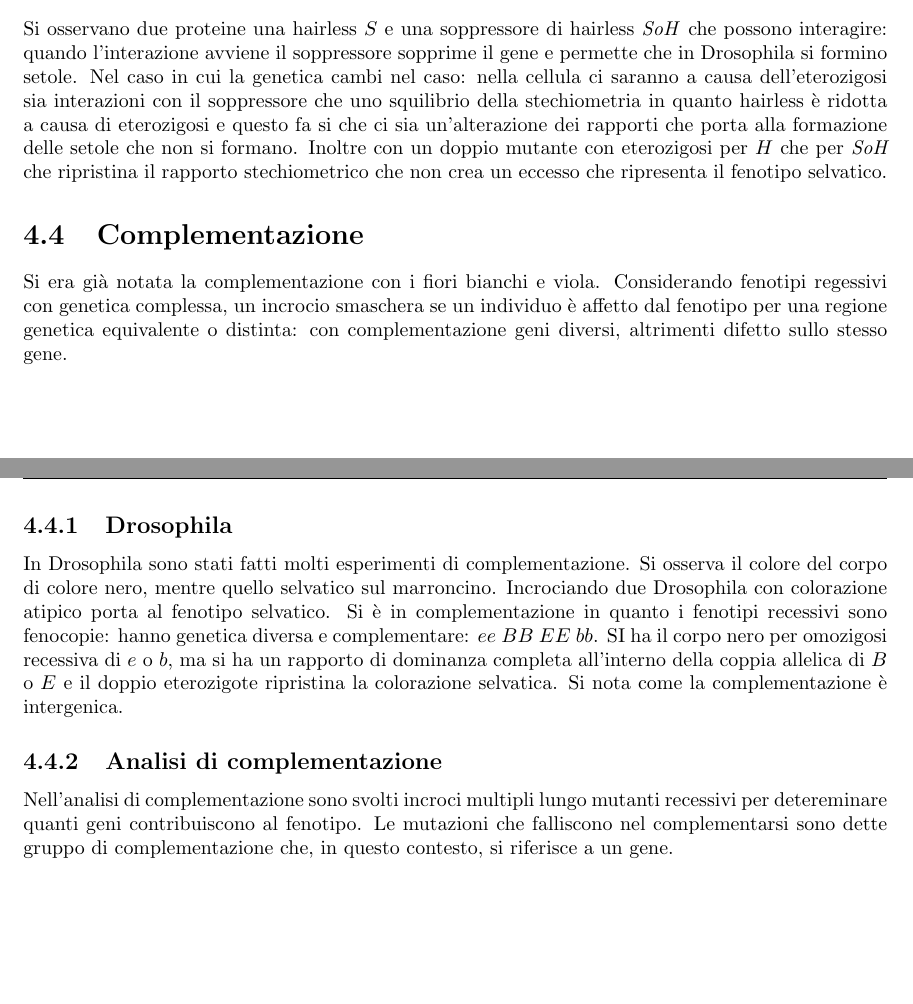
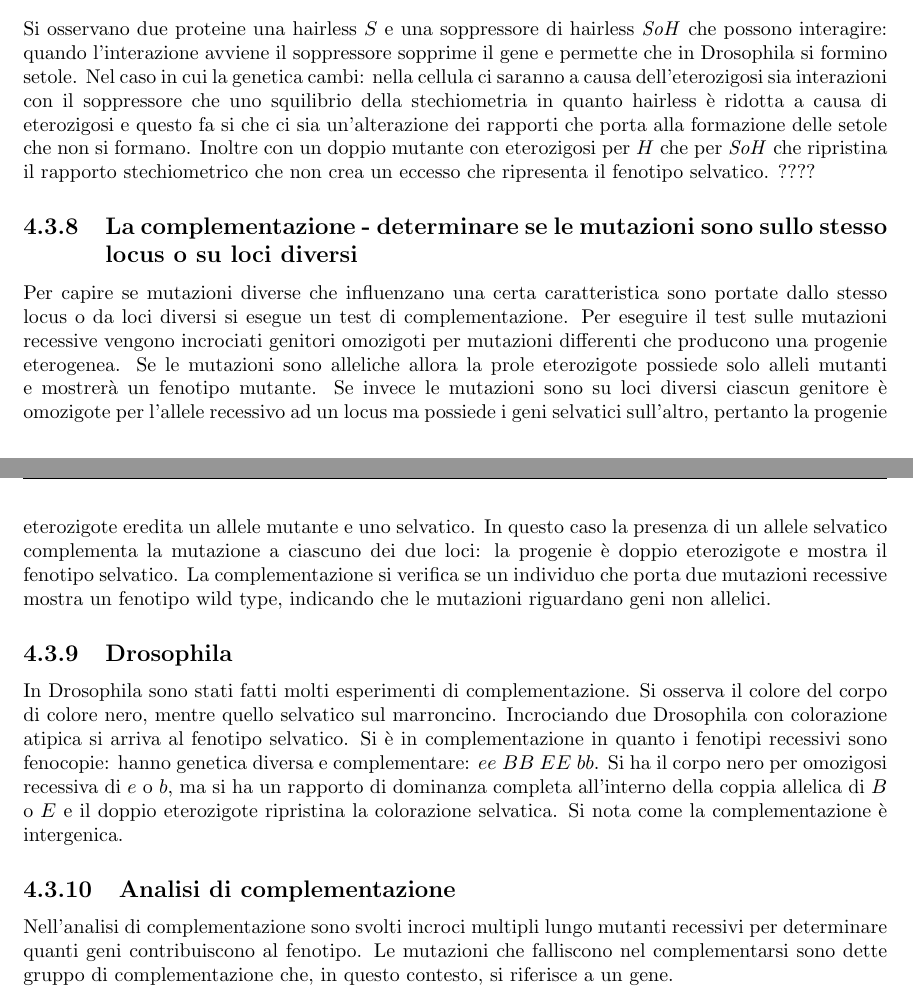
Before and after one commit to giacThePhantom/Genetica, a LaTeX book (Principal.tex, which reads Chapters/04_EstensioneMendeliana.tex): two parts of pages 47 and 48 of 55, joined at a grey line, cut so that both start at the same text, the shorter picture padded with empty space. Compiled offline with pdfLaTeX.

Commit message:
Capitolo 4 Interazione genica e rapporti mendeliani modificati

```diff
--- a/Chapters/04_EstensioneMendeliana.tex
+++ b/Chapters/04_EstensioneMendeliana.tex
@@ -376,21 +370,27 @@ diventa vantaggioso nello stato di eterozigosi o vantaggio dell'eterozigote. Il
 plasmodio falciparum.
 \subsection{Un soppressore extragenico pu\`o cancellare gli effetti fenotipici di una mutazione}
 Si osservano due proteine una hairless $S$ e una soppressore di hairless \emph{SoH} che possono interagire: quando l'interazione avviene il soppressore sopprime il gene e permette
-che in Drosophila si formino setole. Nel caso in cui la genetica cambi nel caso: nella cellula ci saranno a causa dell'eterozigosi sia interazioni con il soppressore che uno
+che in Drosophila si formino setole. Nel caso in cui la genetica cambi: nella cellula ci saranno a causa dell'eterozigosi sia interazioni con il soppressore che uno
 squilibrio della stechiometria in quanto hairless \`e ridotta a causa di eterozigosi e questo fa si che ci sia un'alterazione dei rapporti che porta alla formazione delle setole che
 non si formano. Inoltre con un doppio mutante con eterozigosi per $H$ che per \emph{SoH} che ripristina il rapporto stechiometrico che non crea un eccesso che ripresenta il
-fenotipo selvatico.
-\section{Complementazione}
-Si era gi\`a notata la complementazione con i fiori bianchi e viola. Considerando fenotipi regessivi con genetica complessa, un incrocio smaschera se un individuo \`e affetto dal
-fenotipo per una regione genetica equivalente o distinta: con complementazione geni diversi, altrimenti difetto sullo stesso gene.
+fenotipo selvatico. ????
+\subsection{La complementazione - determinare se le mutazioni sono sullo stesso locus o su loci diversi}
+Per capire se mutazioni diverse che influenzano una certa caratteristica sono portate dallo stesso locus o da loci diversi si esegue un test di complementazione. Per eseguire il test sulle mutazioni
+recessive vengono incrociati genitori omozigoti per mutazioni differenti che producono una progenie eterogenea. Se le mutazioni sono alleliche allora la prole eterozigote possiede solo alleli mutanti
+e mostrer\`a un fenotipo mutante. Se invece le mutazioni sono su loci diversi ciascun genitore \`e omozigote per l'allele recessivo ad un locus ma possiede i geni selvatici sull'altro, pertanto
+la progenie eterozigote eredita un allele mutante e uno selvatico. In questo caso la presenza di un allele selvatico complementa la mutazione a ciascuno dei due loci: la progenie \`e doppio eterozigote
+e mostra il fenotipo selvatico. La complementazione si verifica se un individuo che porta due mutazioni recessive mostra un fenotipo wild type, indicando che le mutazioni riguardano geni non allelici.
 \subsection{Drosophila}
 In Drosophila sono stati fatti molti esperimenti di complementazione. Si osserva il colore del corpo di colore nero, mentre quello selvatico sul marroncino. Incrociando due
-Drosophila con colorazione atipico porta al fenotipo selvatico. Si \`e in complementazione in quanto i fenotipi recessivi sono fenocopie: hanno genetica diversa e complementare:
-$ee$ $BB$ $EE$ $bb$. SI ha il corpo nero per omozigosi recessiva di $e$ o $b$, ma si ha un rapporto di dominanza completa all'interno della coppia allelica di $B$ o $E$ e il doppio
+Drosophila con colorazione atipica si arriva al fenotipo selvatico. Si \`e in complementazione in quanto i fenotipi recessivi sono fenocopie: hanno genetica diversa e complementare:
+$ee$ $BB$ $EE$ $bb$. Si ha il corpo nero per omozigosi recessiva di $e$ o $b$, ma si ha un rapporto di dominanza completa all'interno della coppia allelica di $B$ o $E$ e il doppio
 eterozigote ripristina la colorazione selvatica. Si nota come la complementazione \`e intergenica.
 \subsection{Analisi di complementazione}
-Nell'analisi di complementazione sono svolti incroci multipli lungo mutanti recessivi per detereminare quanti geni contribuiscono al fenotipo. Le mutazioni che falliscono nel
+Nell'analisi di complementazione sono svolti incroci multipli lungo mutanti recessivi per determinare quanti geni contribuiscono al fenotipo. Le mutazioni che falliscono nel
 complementarsi sono dette gruppo di complementazione che, in questo contesto, si riferisce a un gene.
+
+
+
 \section{Lievito gemmante S. cerevisiea}
 Si nota come i lieviti possono esistere sia in forma aploide che diploide, nella seconda sono in grado di fare meiosi per produrre spore resistenti ad ambienti difficili. S.
 cereviisae la meiosi dei funghi \`e particolare in quanto i quattro prodotti delle cellule aploidi sono confinati in un asco. Micromanipolando gli aschi si pu\`o seguire la meiosi
```
Also changed, not shown: Chapters/04_EstensioneMendeliana.tex (20 more changed lines), 5 other files.
